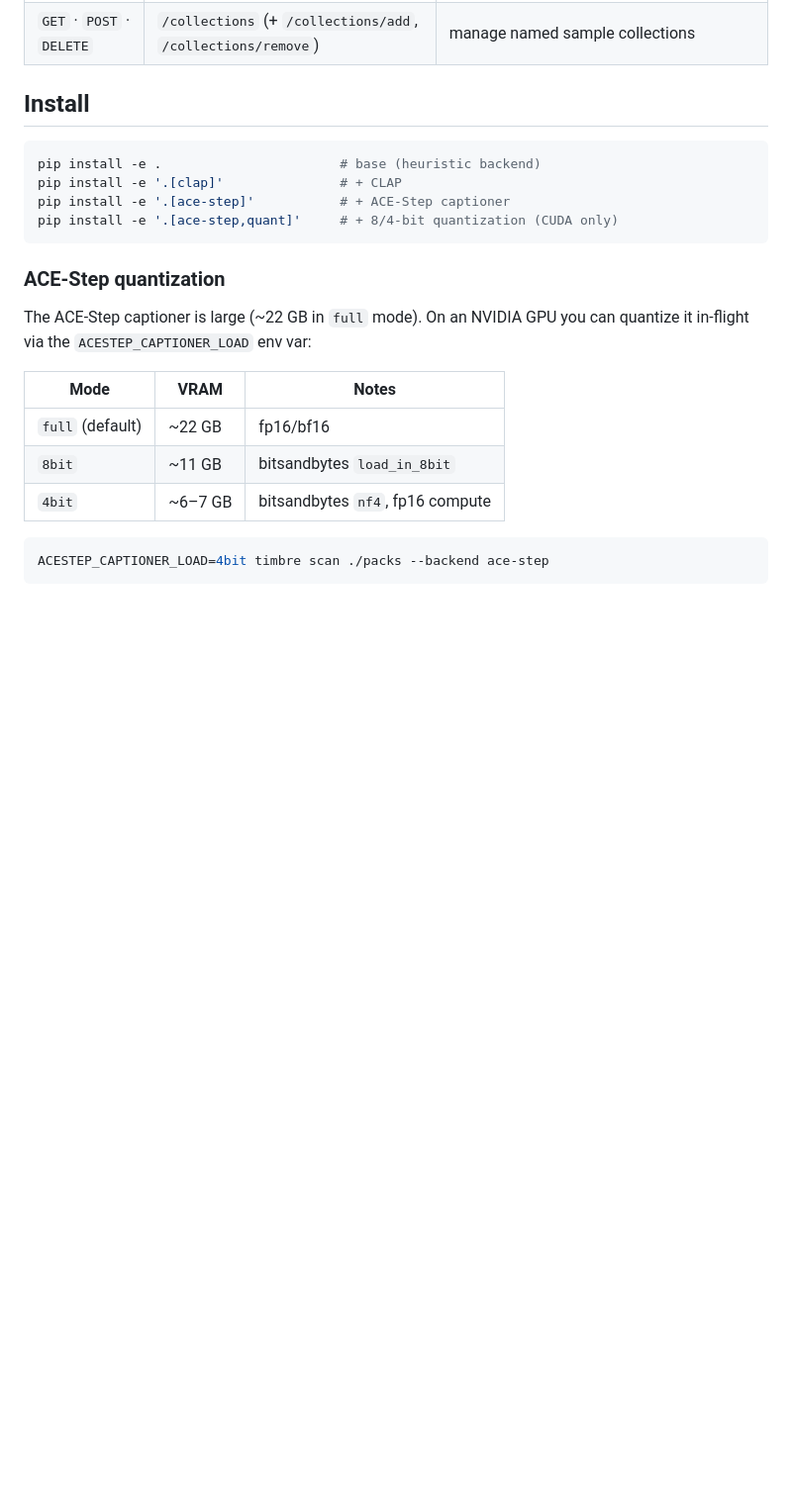
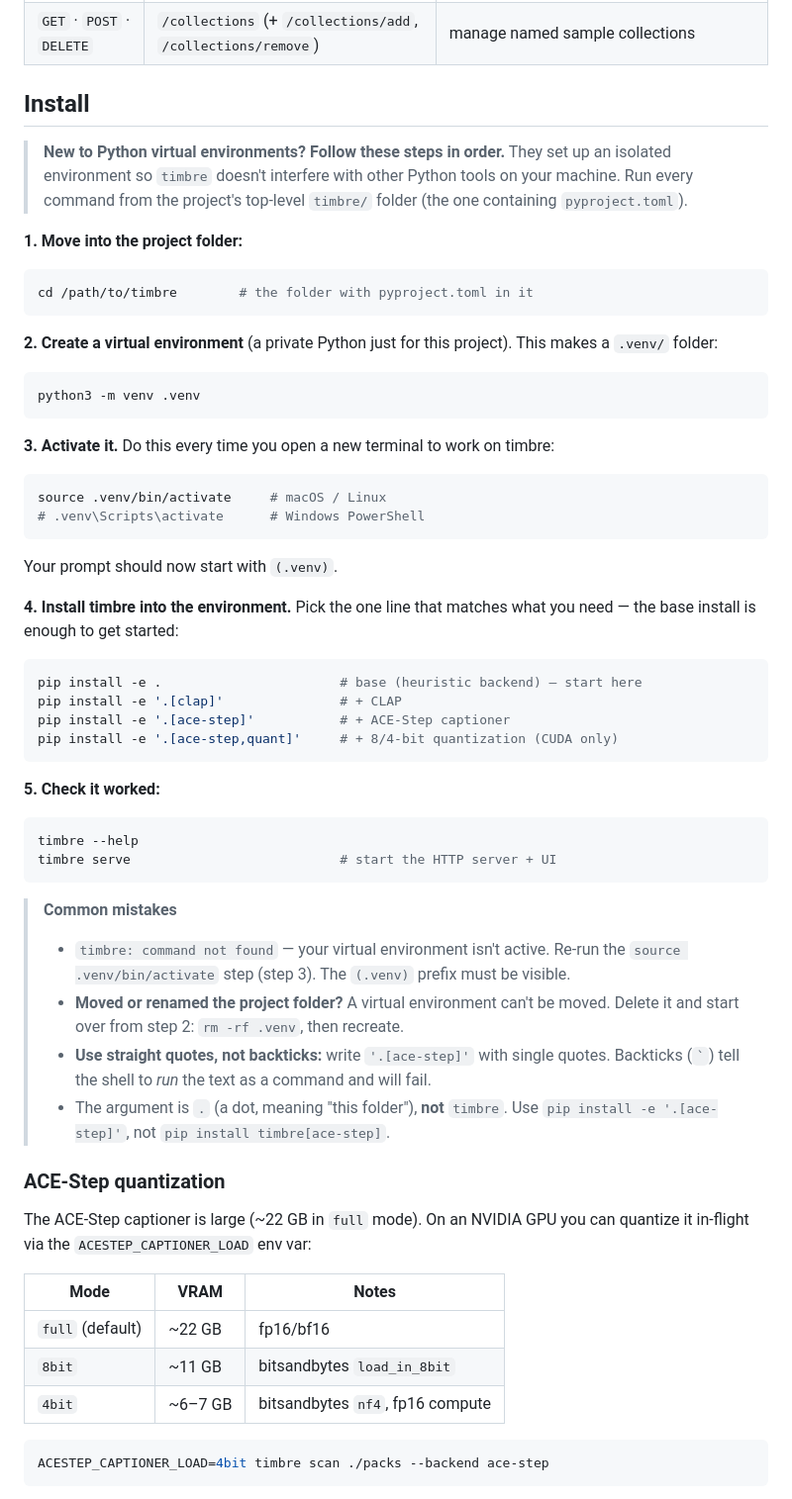
Before and after one commit to jesse-lane-ai/timbre, a Markdown page: README.md, the part around the change. Shown at 99% size. GitHub-like rendering; blank space fills up the shorter version.

Commit message:
docs: beginner-friendly venv install walkthrough in README

````diff
--- a/README.md
+++ b/README.md
@@ -232,12 +232,61 @@ CORS is wide open (`*`) — the server is meant to be run locally next to the ap
 
 ## Install
 
+> **New to Python virtual environments? Follow these steps in order.** They set up
+> an isolated environment so `timbre` doesn't interfere with other Python tools on
+> your machine. Run every command from the project's top-level `timbre/` folder (the
+> one containing `pyproject.toml`).
+
+**1. Move into the project folder:**
+
 ```sh
-pip install -e .                       # base (heuristic backend)
+cd /path/to/timbre        # the folder with pyproject.toml in it
+```
+
+**2. Create a virtual environment** (a private Python just for this project).
+This makes a `.venv/` folder:
+
+```sh
+python3 -m venv .venv
+```
+
+**3. Activate it.** Do this every time you open a new terminal to work on timbre:
+
+```sh
+source .venv/bin/activate     # macOS / Linux
+# .venv\Scripts\activate      # Windows PowerShell
+```
+
+Your prompt should now start with `(.venv)`.
+
+**4. Install timbre into the environment.** Pick the one line that matches what you
+need — the base install is enough to get started:
+
+```sh
+pip install -e .                       # base (heuristic backend) — start here
 pip install -e '.[clap]'               # + CLAP
 pip install -e '.[ace-step]'           # + ACE-Step captioner
 pip install -e '.[ace-step,quant]'     # + 8/4-bit quantization (CUDA only)
 ```
+
+**5. Check it worked:**
+
+```sh
+timbre --help
+timbre serve                           # start the HTTP server + UI
+```
+
+> **Common mistakes**
+>
+> - `timbre: command not found` — your virtual environment isn't active. Re-run the
+>   `source .venv/bin/activate` step (step 3). The `(.venv)` prefix must be visible.
+> - **Moved or renamed the project folder?** A virtual environment can't be moved.
+>   Delete it and start over from step 2: `rm -rf .venv`, then recreate.
+> - **Use straight quotes, not backticks:** write `'.[ace-step]'` with single
+>   quotes. Backticks (`` ` ``) tell the shell to *run* the text as a command and
+>   will fail.
+> - The argument is `.` (a dot, meaning "this folder"), **not** `timbre`. Use
+>   `pip install -e '.[ace-step]'`, not `pip install timbre[ace-step]`.
 
 ### ACE-Step quantization
 
````
